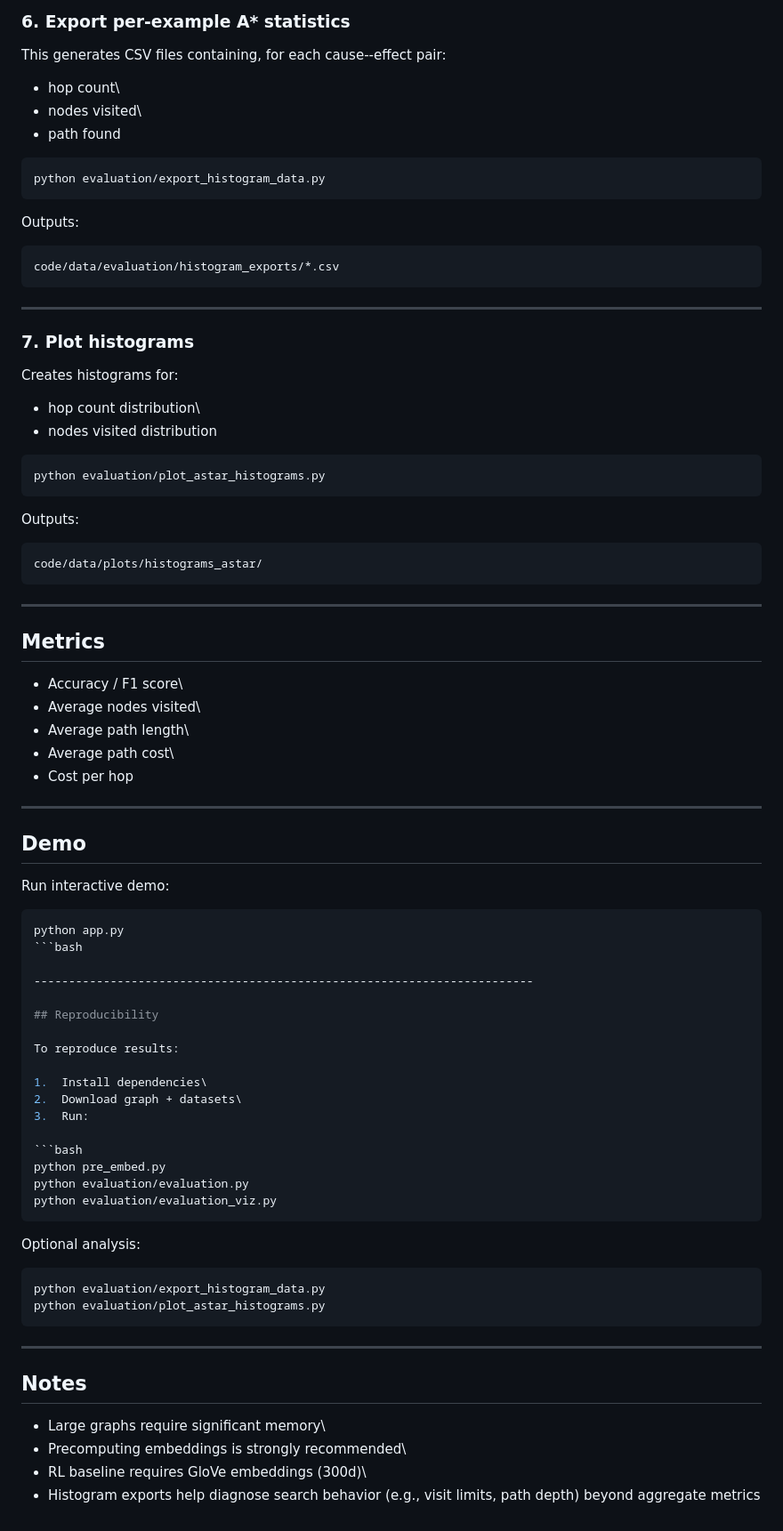
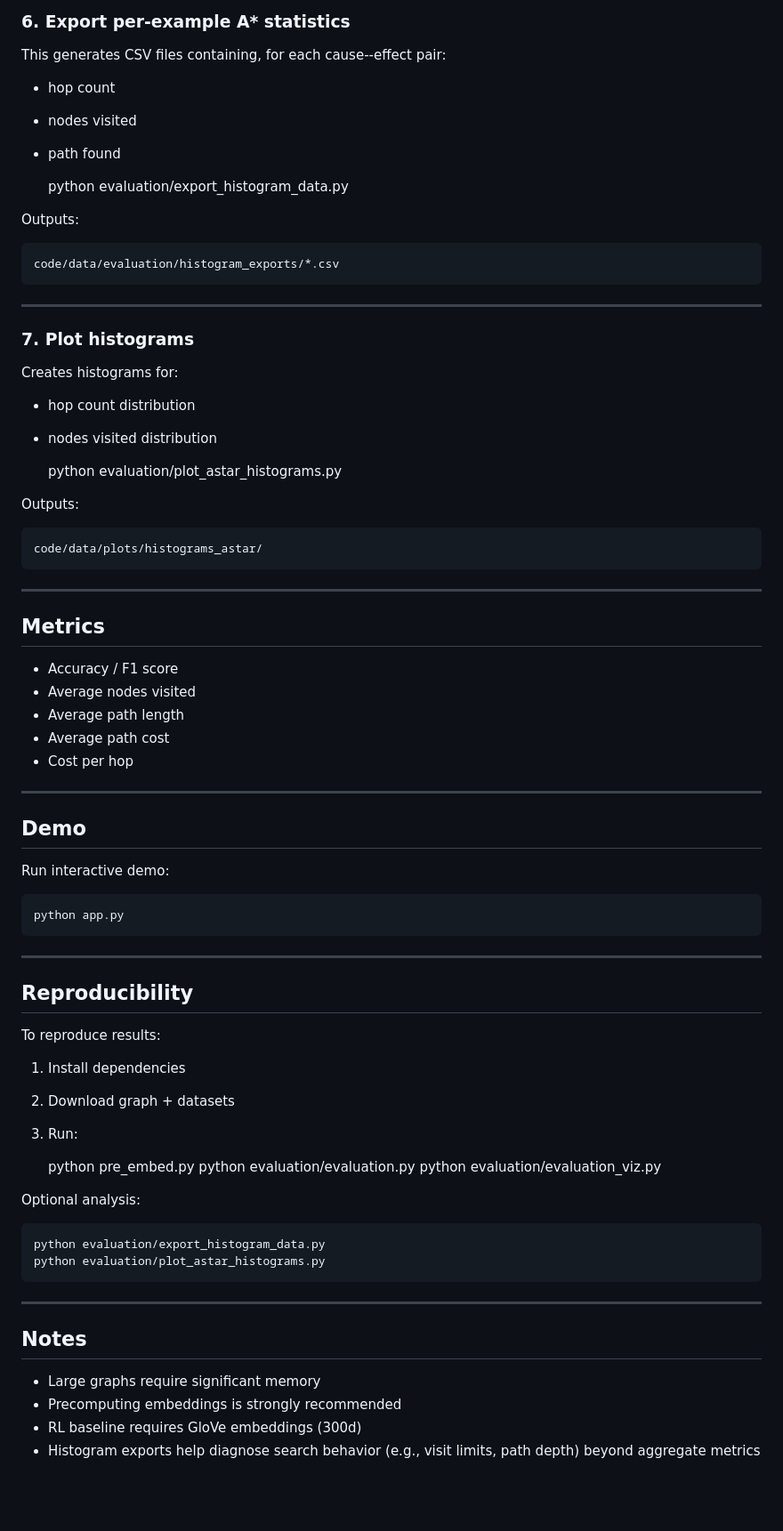
Before and after one commit to AshkanKiafard/thesis, a Markdown page: README.md, the part around one of its changes. Shown at 89% size. Drawn GitHub-style; blank space fills up the shorter version.

````diff
--- a/README.md
+++ b/README.md
@@ -136,13 +134,13 @@ Outputs:
 
 This generates CSV files containing, for each cause--effect pair:
 
--   hop count\
--   nodes visited\
+-   hop count
+
+-   nodes visited
+
 -   path found
 
-```bash
-python evaluation/export_histogram_data.py
-```
+    python evaluation/export_histogram_data.py
 
 Outputs:
 
@@ -154,12 +152,11 @@ Outputs:
 
 Creates histograms for:
 
--   hop count distribution\
+-   hop count distribution
+
 -   nodes visited distribution
 
-```bash
-python evaluation/plot_astar_histograms.py
-```
+    python evaluation/plot_astar_histograms.py
 
 Outputs:
 
@@ -169,10 +166,10 @@ Outputs:
 
 ## Metrics
 
--   Accuracy / F1 score\
--   Average nodes visited\
--   Average path length\
--   Average path cost\
+-   Accuracy / F1 score
+-   Average nodes visited
+-   Average path length
+-   Average path cost
 -   Cost per hop
 
 ------------------------------------------------------------------------
@@ -181,9 +178,7 @@ Outputs:
 
 Run interactive demo:
 
-```bash
-python app.py
-```bash
+    python app.py
 
 ------------------------------------------------------------------------
 
@@ -191,29 +186,26 @@ python app.py
 
 To reproduce results:
 
-1.  Install dependencies\
-2.  Download graph + datasets\
+1.  Install dependencies
+
+2.  Download graph + datasets
+
 3.  Run:
 
-```bash
-python pre_embed.py
-python evaluation/evaluation.py
-python evaluation/evaluation_viz.py
-```
+    python pre_embed.py python evaluation/evaluation.py python
+    evaluation/evaluation_viz.py
 
 Optional analysis:
 
-```bash
-python evaluation/export_histogram_data.py
-python evaluation/plot_astar_histograms.py
-```
+    python evaluation/export_histogram_data.py
+    python evaluation/plot_astar_histograms.py
 
 ------------------------------------------------------------------------
 
 ## Notes
 
--   Large graphs require significant memory\
--   Precomputing embeddings is strongly recommended\
--   RL baseline requires GloVe embeddings (300d)\
+-   Large graphs require significant memory
+-   Precomputing embeddings is strongly recommended
+-   RL baseline requires GloVe embeddings (300d)
 -   Histogram exports help diagnose search behavior (e.g., visit limits,
     path depth) beyond aggregate metrics
````
Also changed, not shown: other parts of README.md (+2 -4 lines).
